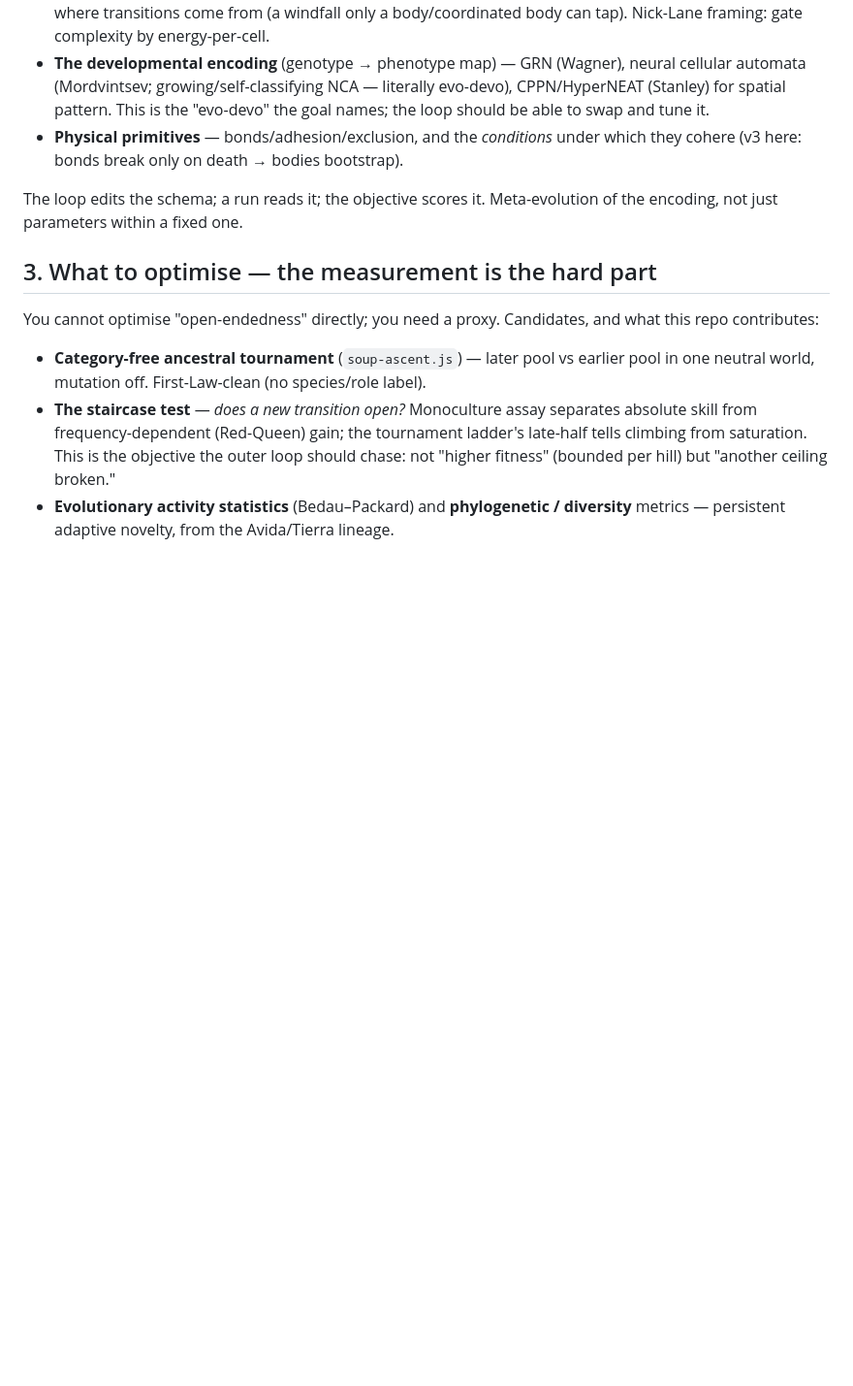
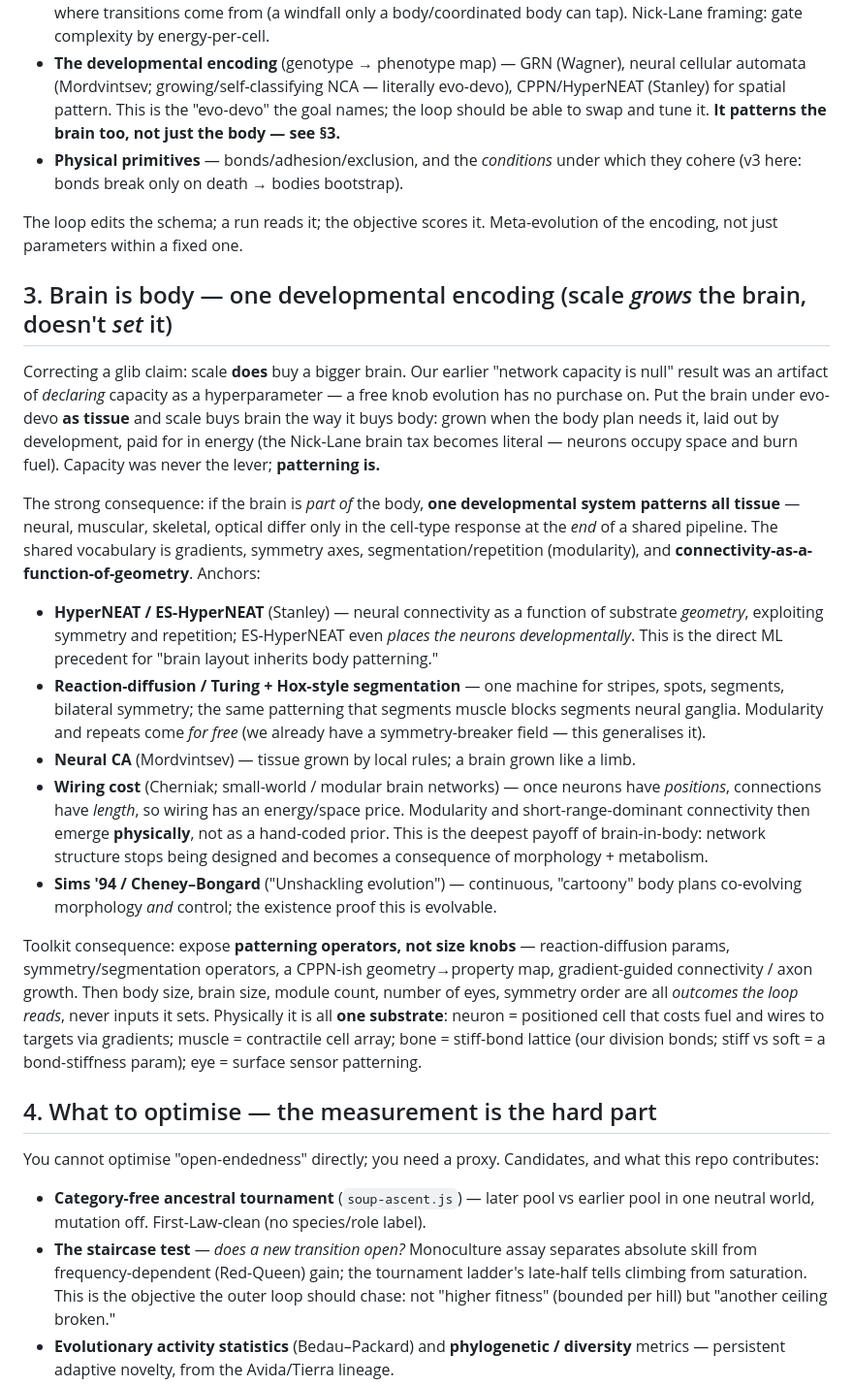
Before and after one commit to danbri/isle_of_glitch, a Markdown page: magpie/mazeballs/METHODS.md, the part around one of its changes. Shown at 97% size. GitHub-like rendering; blank space fills up the shorter version.

Commit message:
pages: sync METHODS brain-is-body section
Co-Authored-By: Claude Opus 4.8 <noreply@anthropic.com>
Claude-Session: https://claude.ai/code/session_011BKH6GzJ6BWaZchwTrdQfe

```diff
--- a/magpie/mazeballs/METHODS.md
+++ b/magpie/mazeballs/METHODS.md
@@ -38,14 +38,59 @@ row in a schema the loop can edit, not hard code.
 - **The developmental encoding** (genotype → phenotype map) — GRN (Wagner),
   neural cellular automata (Mordvintsev; growing/self-classifying NCA — literally
   evo-devo), CPPN/HyperNEAT (Stanley) for spatial pattern. This is the "evo-devo"
-  the goal names; the loop should be able to swap and tune it.
+  the goal names; the loop should be able to swap and tune it. **It patterns the
+  brain too, not just the body — see §3.**
 - **Physical primitives** — bonds/adhesion/exclusion, and the *conditions* under
   which they cohere (v3 here: bonds break only on death → bodies bootstrap).
 
 The loop edits the schema; a run reads it; the objective scores it. Meta-evolution
 of the encoding, not just parameters within a fixed one.
 
-## 3. What to optimise — the measurement is the hard part
+## 3. Brain is body — one developmental encoding (scale *grows* the brain, doesn't *set* it)
+
+Correcting a glib claim: scale **does** buy a bigger brain. Our earlier "network
+capacity is null" result was an artifact of *declaring* capacity as a hyperparameter
+— a free knob evolution has no purchase on. Put the brain under evo-devo **as
+tissue** and scale buys brain the way it buys body: grown when the body plan needs
+it, laid out by development, paid for in energy (the Nick-Lane brain tax becomes
+literal — neurons occupy space and burn fuel). Capacity was never the lever;
+**patterning is.**
+
+The strong consequence: if the brain is *part of* the body, **one developmental
+system patterns all tissue** — neural, muscular, skeletal, optical differ only in
+the cell-type response at the *end* of a shared pipeline. The shared vocabulary is
+gradients, symmetry axes, segmentation/repetition (modularity), and
+**connectivity-as-a-function-of-geometry**. Anchors:
+
+- **HyperNEAT / ES-HyperNEAT** (Stanley) — neural connectivity as a function of
+  substrate *geometry*, exploiting symmetry and repetition; ES-HyperNEAT even
+  *places the neurons developmentally*. This is the direct ML precedent for "brain
+  layout inherits body patterning."
+- **Reaction-diffusion / Turing + Hox-style segmentation** — one machine for
+  stripes, spots, segments, bilateral symmetry; the same patterning that segments
+  muscle blocks segments neural ganglia. Modularity and repeats come *for free* (we
+  already have a symmetry-breaker field — this generalises it).
+- **Neural CA** (Mordvintsev) — tissue grown by local rules; a brain grown like a
+  limb.
+- **Wiring cost** (Cherniak; small-world / modular brain networks) — once neurons
+  have *positions*, connections have *length*, so wiring has an energy/space price.
+  Modularity and short-range-dominant connectivity then emerge **physically**, not
+  as a hand-coded prior. This is the deepest payoff of brain-in-body: network
+  structure stops being designed and becomes a consequence of morphology + metabolism.
+- **Sims '94 / Cheney–Bongard** ("Unshackling evolution") — continuous, "cartoony"
+  body plans co-evolving morphology *and* control; the existence proof this is
+  evolvable.
+
+Toolkit consequence: expose **patterning operators, not size knobs** —
+reaction-diffusion params, symmetry/segmentation operators, a CPPN-ish
+geometry→property map, gradient-guided connectivity / axon growth. Then body size,
+brain size, module count, number of eyes, symmetry order are all *outcomes the loop
+reads*, never inputs it sets. Physically it is all **one substrate**: neuron =
+positioned cell that costs fuel and wires to targets via gradients; muscle =
+contractile cell array; bone = stiff-bond lattice (our division bonds; stiff vs soft
+= a bond-stiffness param); eye = surface sensor patterning.
+
+## 4. What to optimise — the measurement is the hard part
 
 You cannot optimise "open-endedness" directly; you need a proxy. Candidates, and
 what this repo contributes:
```
Also changed, not shown: other parts of magpie/mazeballs/METHODS.md (+10 -6 lines).
